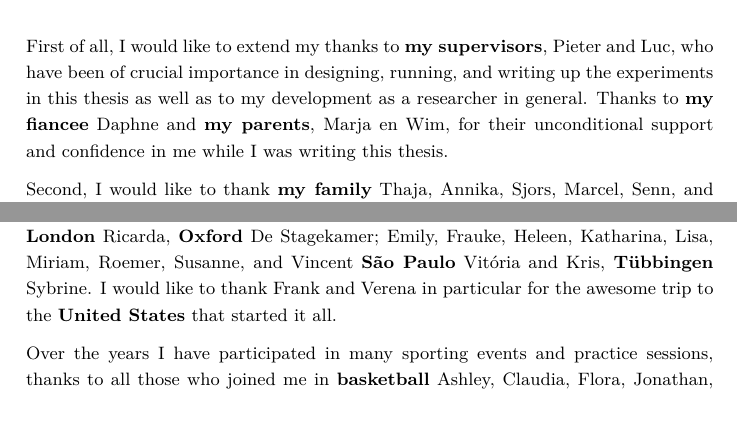
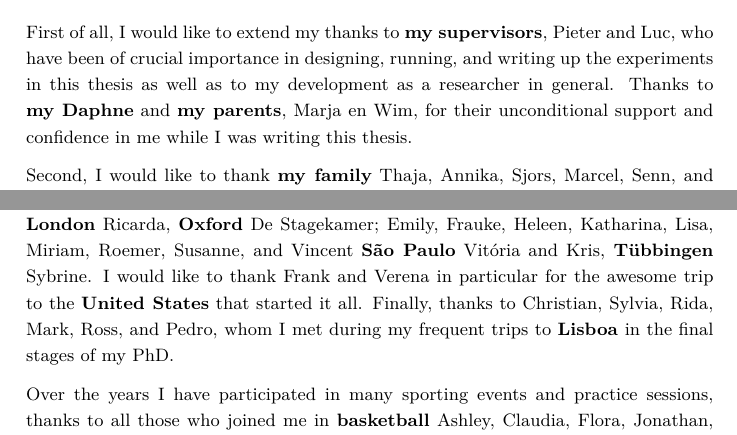
Before and after one commit to iclemens/phd-thesis, a LaTeX thesis (src/thesis.tex, which reads src/misc/s6_thanks.tex): two parts of page 139 of 154, joined at a grey line, cut so that both start at the same text. Compiled offline with pdfLaTeX; a missing bibliography style is replaced by a similar one.

Commit message:
Added Lisbon people to the list.

```diff
--- a/src/misc/s6_thanks.tex
+++ b/src/misc/s6_thanks.tex
@@ -5,7 +5,7 @@
 \phantomsection
 \addcontentsline{toc}{chapter}{Acknowledgments}
 
-First of all, I would like to extend my thanks to \textbf{my supervisors}, Pieter and Luc, who have been of crucial importance in designing, running, and writing up the experiments in this thesis as well as to my development as a researcher in general. Thanks to \textbf{my fiancee} Daphne and \textbf{my parents}, Marja en Wim, for their unconditional support and confidence in me while I was writing this thesis.
+First of all, I would like to extend my thanks to \textbf{my supervisors}, Pieter and Luc, who have been of crucial importance in designing, running, and writing up the experiments in this thesis as well as to my development as a researcher in general. Thanks to \textbf{my Daphne} and \textbf{my parents}, Marja en Wim, for their unconditional support and confidence in me while I was writing this thesis.
 
 Second, I would like to thank \textbf{my family} Thaja, Annika, Sjors, Marcel, Senn, and Billy, Lancy, Percy, Stephanie, and Tyra, and \textbf{my friends in Boxtel \footnote{Including Lennisheuvel and Vught}} Kees, Paul, Bram, Joukje, Marieke, and Lieke.
 
@@ -32,9 +32,7 @@ During my PhD I've started to explore the world, my trips wouldn't have been as
 \textbf{S\~ao Paulo} Vit\'oria and Kris,
 \textbf{T\"ubbingen} Sybrine.
 I would like to thank Frank and Verena in particular for the awesome trip to the \textbf{United States} that started it all.
-
-
-% Johanna, Alessandra
+Finally, thanks to Christian, Sylvia, Rida, Mark, Ross, and Pedro, whom I met during my frequent trips to \textbf{Lisboa} in the final stages of my PhD.
 
 
 Over the years I have participated in many sporting events and practice sessions, thanks to all those who joined me in
```
